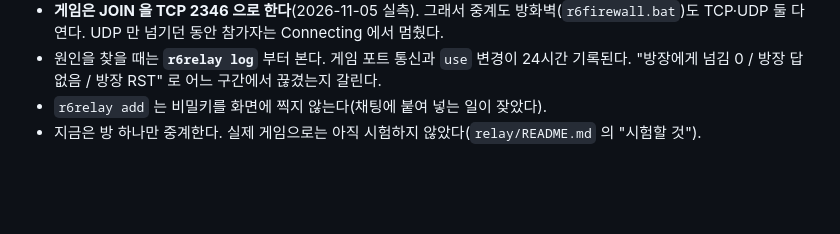
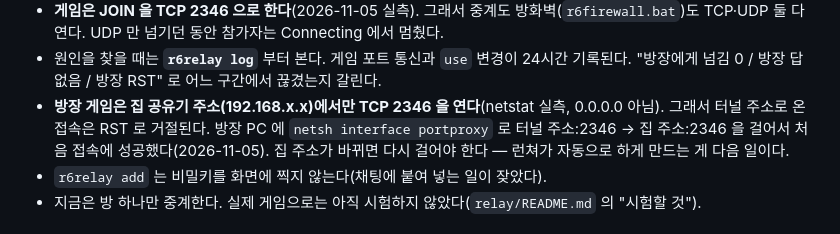
Before and after one commit to data2102/rainbow, a Markdown page: CLAUDE.md, the part around the change. Drawn GitHub-style; blank space fills up the shorter version.

```diff
--- a/CLAUDE.md
+++ b/CLAUDE.md
@@ -147,6 +147,10 @@ Radmin 없이 접속하려고 만든 UDP 중계. Vercel 은 UDP 를 못 받으
   TCP·UDP 둘 다 연다. UDP 만 넘기던 동안 참가자는 Connecting 에서 멈췄다.
 - 원인을 찾을 때는 **`r6relay log`** 부터 본다. 게임 포트 통신과 `use` 변경이 24시간 기록된다.
   "방장에게 넘김 0 / 방장 답 없음 / 방장 RST" 로 어느 구간에서 끊겼는지 갈린다.
+- **방장 게임은 집 공유기 주소(192.168.x.x)에서만 TCP 2346 을 연다**(netstat 실측, 0.0.0.0 아님).
+  그래서 터널 주소로 온 접속은 RST 로 거절된다. 방장 PC 에 `netsh interface portproxy` 로
+  터널 주소:2346 → 집 주소:2346 을 걸어서 처음 접속에 성공했다(2026-11-05). 집 주소가 바뀌면 다시 걸어야 한다 —
+  런쳐가 자동으로 하게 만드는 게 다음 일이다.
 - `r6relay add` 는 비밀키를 화면에 찍지 않는다(채팅에 붙여 넣는 일이 잦았다).
 - 지금은 방 하나만 중계한다. 실제 게임으로는 아직 시험하지 않았다(`relay/README.md` 의 "시험할 것").
 
```
Also changed, not shown: relay/README.md (+41 -1 lines).
